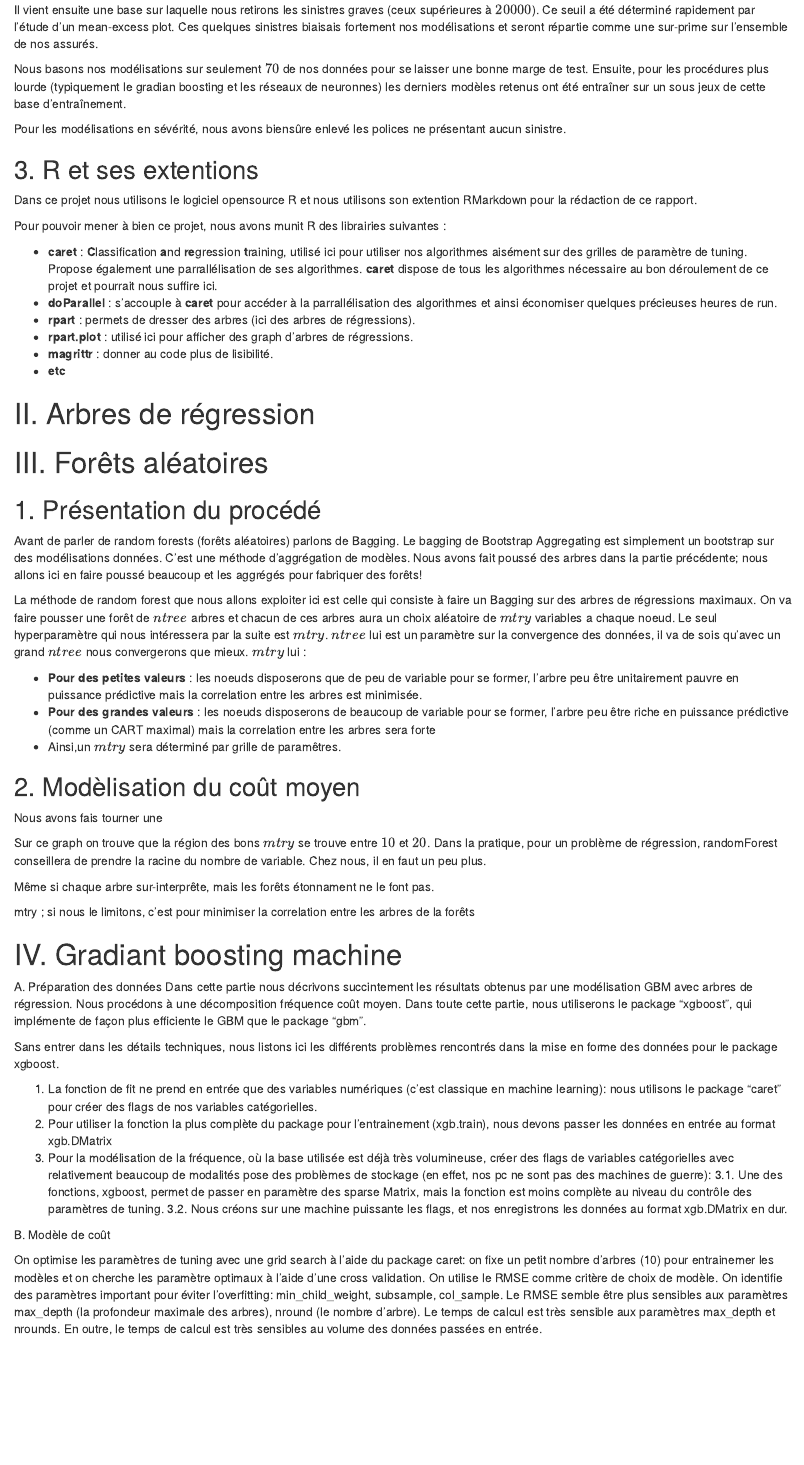
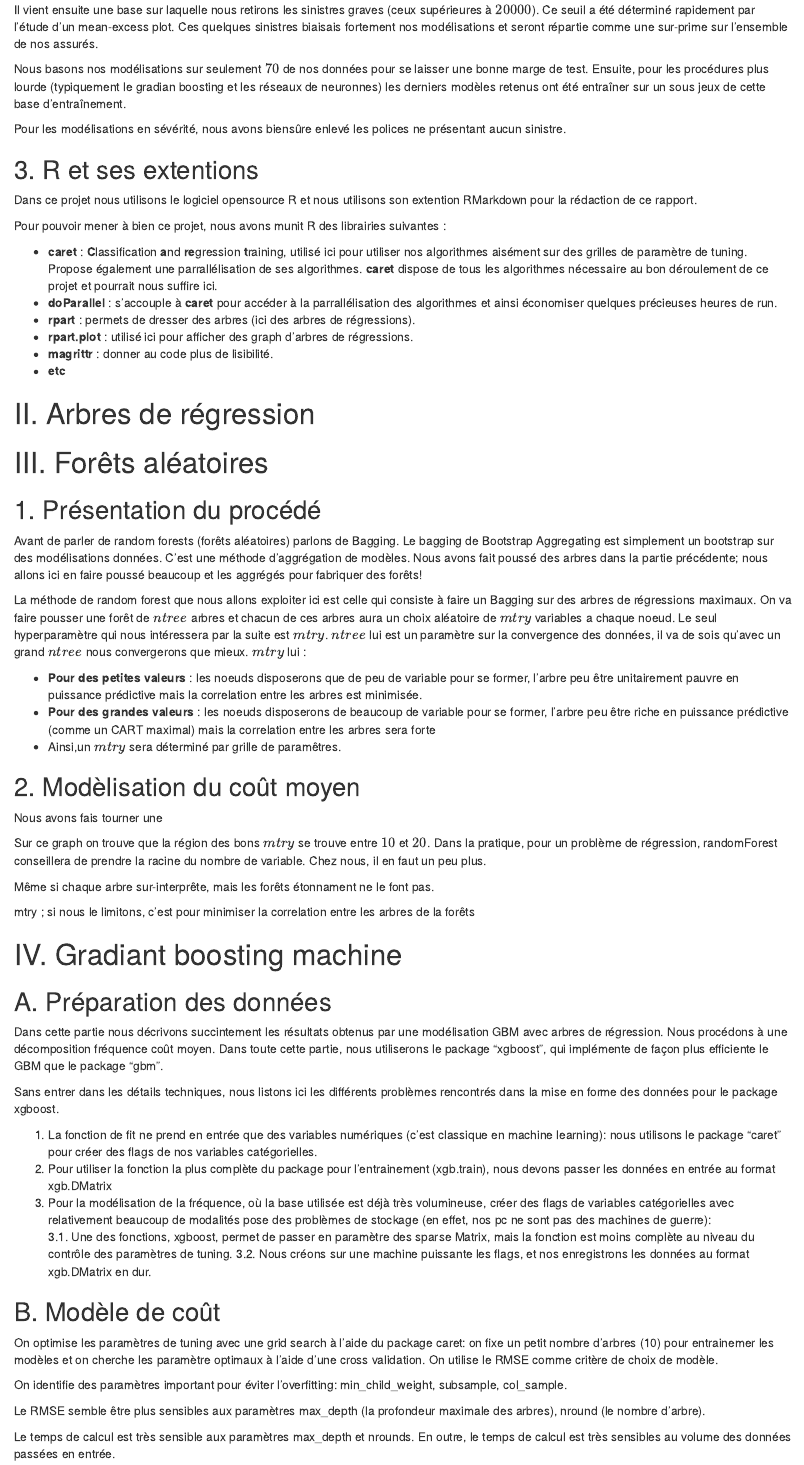
Before and after one commit to pimarjo/DataScience, an R Markdown document (RapportDataScience.Rmd): the page in a window 1100 px wide, from 870 px down. Rendered offline with R 4.5, knitr and Pandoc, with nearby package versions; the code chunks are not run, so their results and figures are left out; drawn as R Markdown's standard HTML page in place of the format the file asks for.

Commit message:
corrections

````diff
--- a/RapportDataScience.Rmd
+++ b/RapportDataScience.Rmd
@@ -3,7 +3,7 @@ title: "Rapport Data Science"
 author: "Mehdi KHAIROUN, William LAURENT, Pierre MARJOLLET, Afaf TABAMMOUT"
 date: "9 avril 2018"
 output:
-  html_document:
+  word_document:
     df_print: paged
 ---
 
@@ -227,7 +227,7 @@ mod.freq.xgb <- xgb.load("./xgboost/mod.freq.xgb.xgboost")
 ```
 
 
-A. Préparation des données
+## A. Préparation des données
 Dans cette partie nous décrivons succintement les résultats obtenus par une modélisation GBM avec arbres de régression. Nous procédons à une décomposition fréquence coût moyen. Dans toute cette partie, nous utiliserons le package "xgboost", qui implémente de façon plus efficiente le GBM que le package "gbm".
 
 Sans entrer dans les détails techniques, nous listons ici les différents problèmes rencontrés dans la mise en forme des données pour le package xgboost.
@@ -238,6 +238,6 @@ Sans entrer dans les détails techniques, nous listons ici les différents probl
     3.1. Une des fonctions, xgboost, permet de passer en paramètre des sparse Matrix, mais la fonction est moins complète au niveau du contrôle des paramètres de tuning.
     3.2. Nous créons sur une machine puissante les flags, et nos enregistrons les données au format xgb.DMatrix en dur.
 
-B. Modèle de coût
+## B. Modèle de coût
 
 On optimise les paramètres de tuning avec une grid search à l'aide du package caret: on fixe un petit nombre d'arbres (10) pour entrainemer les modèles et on cherche les paramètre optimaux à l'aide d'une cross validation. On utilise le RMSE comme critère de choix de modèle.
````
Also changed, not shown: RapportDataScience.Rmd (12 more changed lines).
